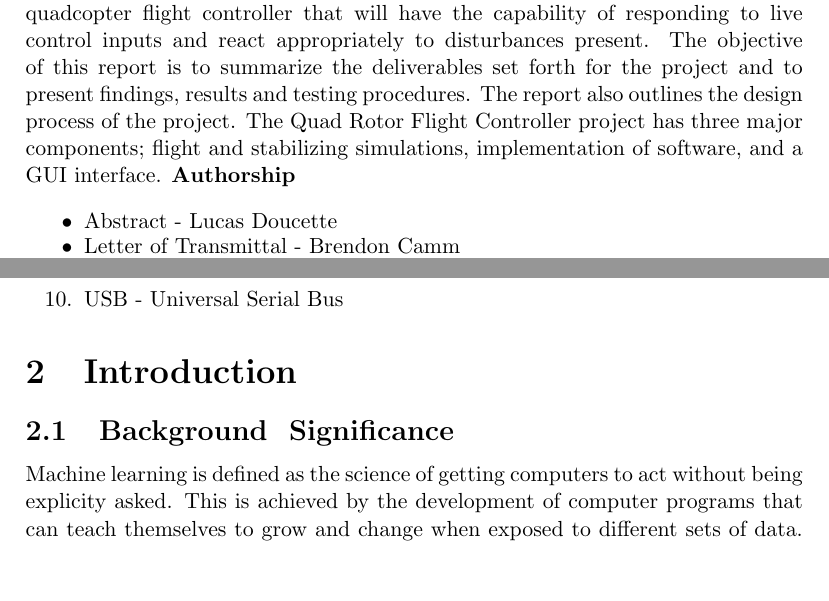
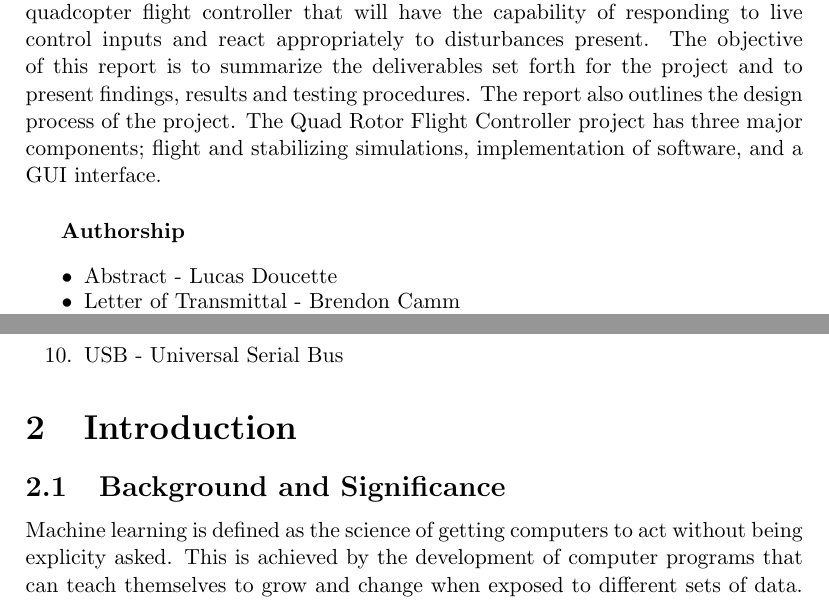
Before and after one commit to Brendoncamm/SYP, a LaTeX paper (Documents/Second Semester Report/report2.tex, which reads Documents/Second Semester Report/Section Verbatim/Introduction.tex): two parts of pages 3 and 5 of 8, joined at a grey line, cut so that both start at the same text, the shorter picture padded with empty space. Compiled offline with pdfLaTeX.

Commit message:
Minor fixes

```diff
--- a/Documents/Second Semester Report/Section Verbatim/Introduction.tex
+++ b/Documents/Second Semester Report/Section Verbatim/Introduction.tex
@@ -3,7 +3,7 @@
 
 \section{Introduction}
 
-\subsection{Background & Significance}
+\subsection{Background and Significance}
 
 %Background of project and the significance of project.
 %To be included in main file using \input{file}
--- a/Documents/Second Semester Report/report2.tex
+++ b/Documents/Second Semester Report/report2.tex
@@ -39,6 +39,8 @@
 	\newpage
 	\begin{abstract} %Need abstract. Yes.
 	The following report summarizes the progress made throughout the Quad Rotor Drone Programmable Flight Controller project and the future recommendations based upon project findings. The goal of the project is to design a programmable quadcopter flight controller that will have the capability of responding to live control inputs and react appropriately to disturbances present. The objective of this report is to summarize the deliverables set forth for the project and to present findings, results and testing procedures. The report also outlines the design process of the project. The Quad Rotor Flight Controller project has three major components; flight and stabilizing simulations, implementation of software, and a GUI interface.
+	\vspace{0.2in}
+
 	\textbf{Authorship}
 	\begin{itemize}
 		\itemsep-.5em
```
Also changed, not shown: Documents/Second Semester Report/report2.pdf, 2 other files.
